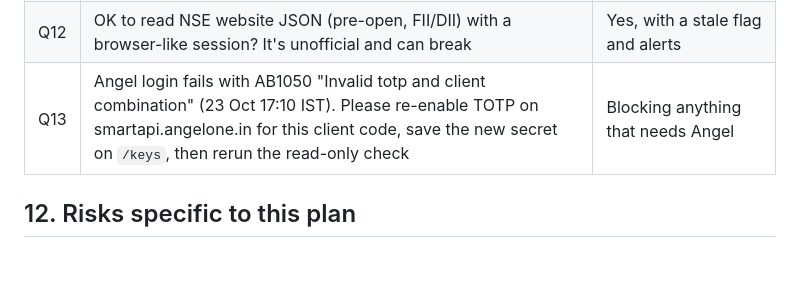
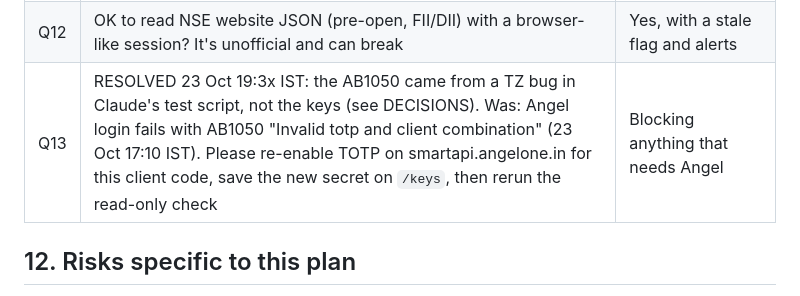
Before and after one commit to dhruvparekhdp/NSE-TRADE, a Markdown page: docs/PLAN_V2.md, the part around one of its changes. Drawn GitHub-style; blank space fills up the shorter version.

```diff
--- a/docs/PLAN_V2.md
+++ b/docs/PLAN_V2.md
@@ -544,7 +545,7 @@ behind mode=live AND live_orders=true. Do not set either flag anywhere.
 | Q10 | Download one UDiFF bhavcopy and one NSE corporate-actions export for fixtures? | Pending |
 | Q11 | GIFT Nifty data: no reliable free API. Pay for a feed, or use US futures + Asia as the proxy? | Proxy until decided |
 | Q12 | OK to read NSE website JSON (pre-open, FII/DII) with a browser-like session? It's unofficial and can break | Yes, with a stale flag and alerts |
-| Q13 | Angel login fails with AB1050 "Invalid totp and client combination" (23 Oct 17:10 IST). Please re-enable TOTP on smartapi.angelone.in for this client code, save the new secret on `/keys`, then rerun the read-only check | Blocking anything that needs Angel |
+| Q13 | RESOLVED 23 Oct 19:3x IST: the AB1050 came from a TZ bug in Claude's test script, not the keys (see DECISIONS). Was: Angel login fails with AB1050 "Invalid totp and client combination" (23 Oct 17:10 IST). Please re-enable TOTP on smartapi.angelone.in for this client code, save the new secret on `/keys`, then rerun the read-only check | Blocking anything that needs Angel |
 
 ## 12. Risks specific to this plan
 
```
Also changed, not shown: other parts of docs/PLAN_V2.md (+1 -0 lines), docs/DECISIONS.md (+13 -0 lines).
